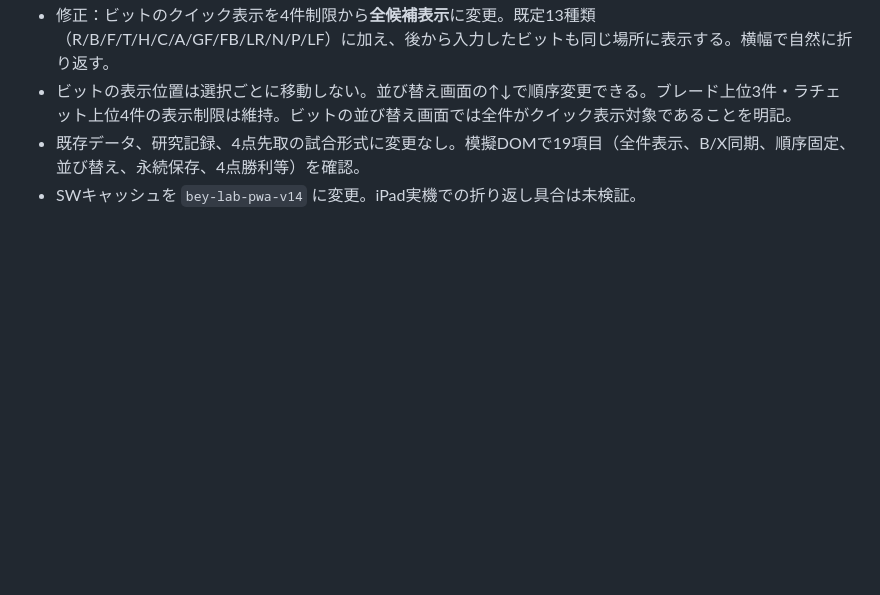
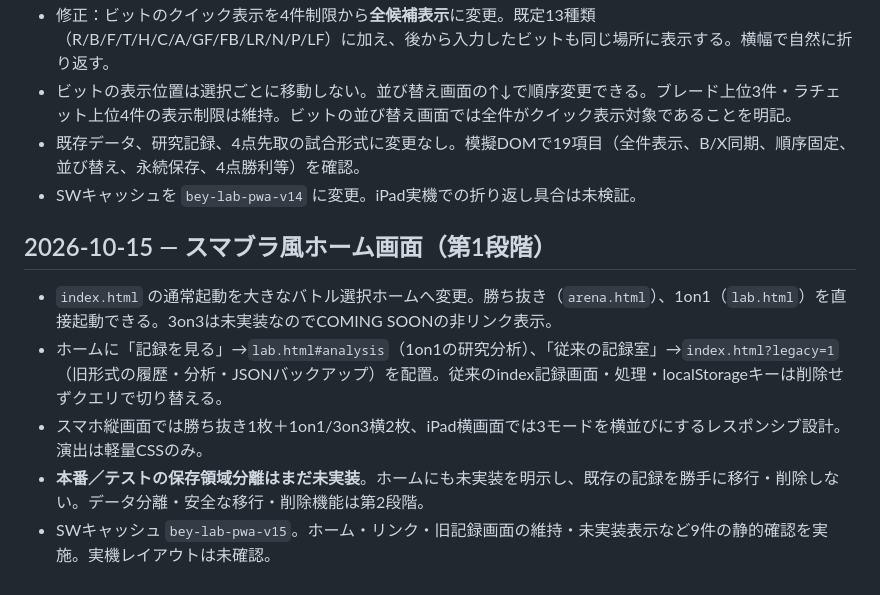
Before and after one commit to bey-lab/Beyblade-recorder, a Markdown page: README.md, the part around the change. GitHub-like rendering; blank space fills up the shorter version.

Commit message:
Document new battle-select home and pending safe test/official data isolation

```diff
--- a/README.md
+++ b/README.md
@@ -178,3 +178,11 @@ iPad Pro横画面での勝敗操作が画面下方にはみ出すとの実機フ
 - ビットの表示位置は選択ごとに移動しない。並び替え画面の↑↓で順序変更できる。ブレード上位3件・ラチェット上位4件の表示制限は維持。ビットの並び替え画面では全件がクイック表示対象であることを明記。
 - 既存データ、研究記録、4点先取の試合形式に変更なし。模擬DOMで19項目（全件表示、B/X同期、順序固定、並び替え、永続保存、4点勝利等）を確認。
 - SWキャッシュを `bey-lab-pwa-v14` に変更。iPad実機での折り返し具合は未検証。
+
+## 2026-10-15 — スマブラ風ホーム画面（第1段階）
+
+- `index.html` の通常起動を大きなバトル選択ホームへ変更。勝ち抜き（`arena.html`）、1on1（`lab.html`）を直接起動できる。3on3は未実装なのでCOMING SOONの非リンク表示。
+- ホームに「記録を見る」→`lab.html#analysis`（1on1の研究分析）、「従来の記録室」→`index.html?legacy=1`（旧形式の履歴・分析・JSONバックアップ）を配置。従来のindex記録画面・処理・localStorageキーは削除せずクエリで切り替える。
+- スマホ縦画面では勝ち抜き1枚＋1on1/3on3横2枚、iPad横画面では3モードを横並びにするレスポンシブ設計。演出は軽量CSSのみ。
+- **本番／テストの保存領域分離はまだ未実装**。ホームにも未実装を明示し、既存の記録を勝手に移行・削除しない。データ分離・安全な移行・削除機能は第2段階。
+- SWキャッシュ `bey-lab-pwa-v15`。ホーム・リンク・旧記録画面の維持・未実装表示など9件の静的確認を実施。実機レイアウトは未確認。
```
